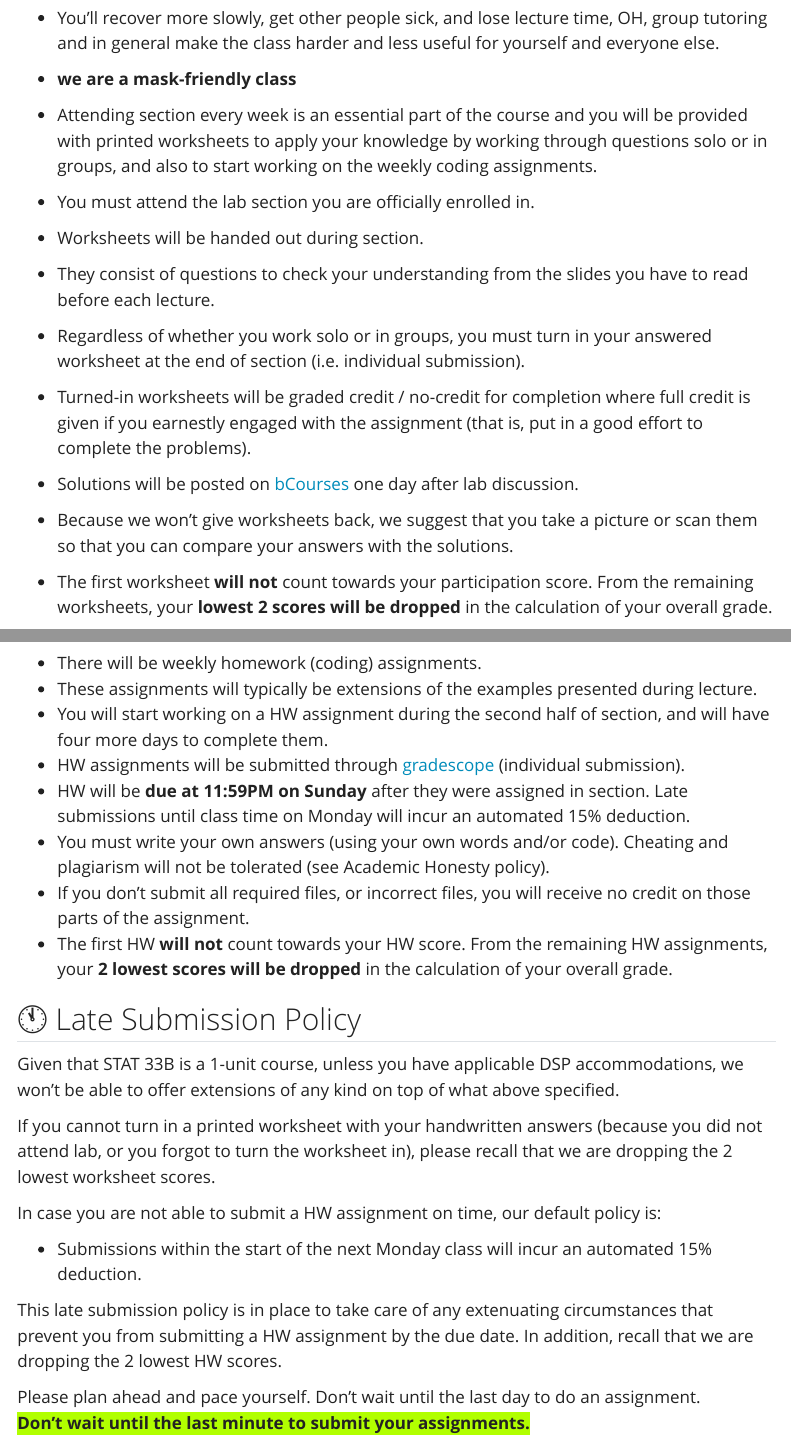
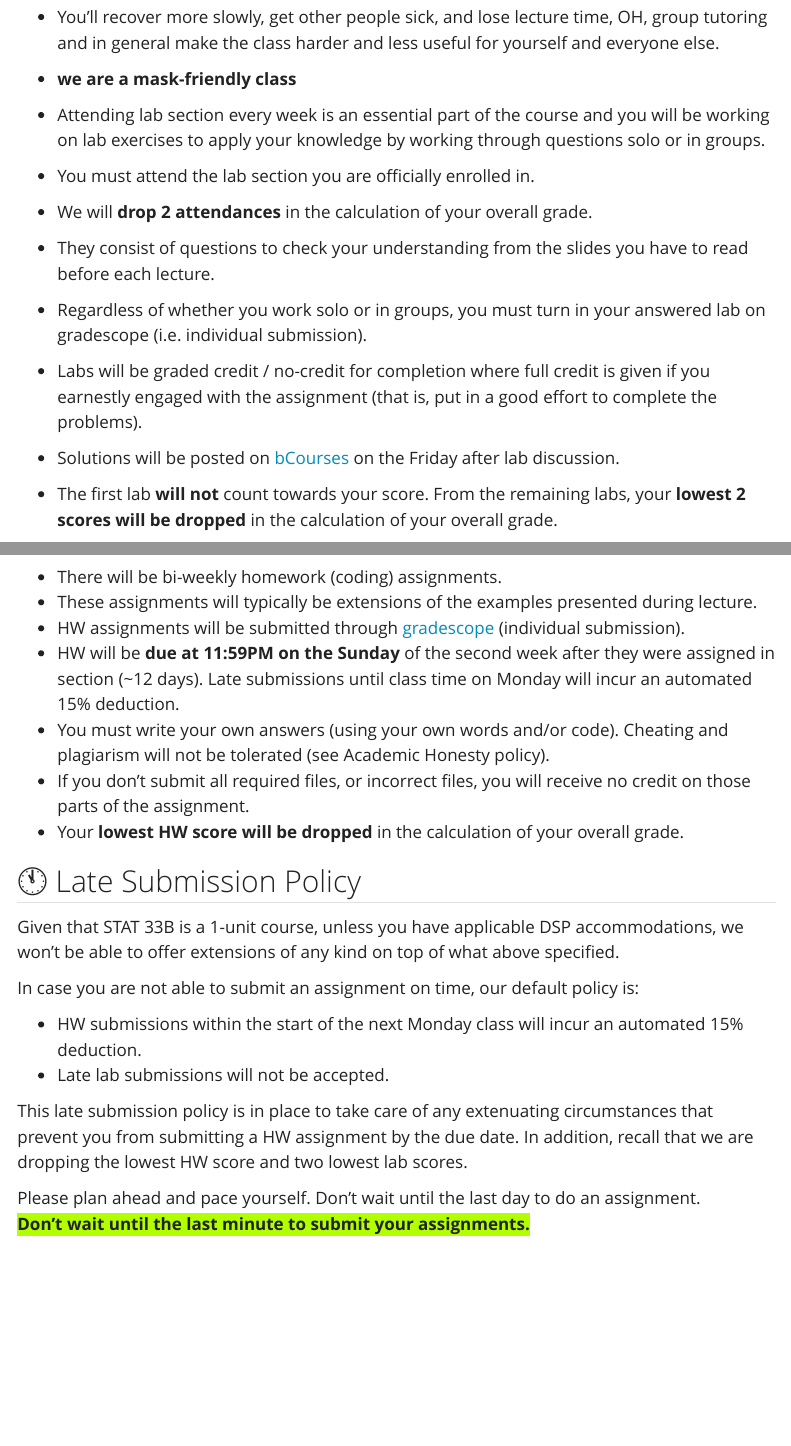
Before and after one commit to berkeley-stat33b/spring-2026, a Quarto document (syllabus.qmd): the page in a window 1100 px wide, from 4440 px down before the commit and from 4410 px down after it, so that both start at the same text, and a second part further down, joined at a grey line. Rendered offline with R 4.5, knitr and Pandoc in place of Quarto, with nearby package versions; menus at the side of the page are left out.

Commit message:
switched to 2025 fall format

```diff
--- a/assets/styles.css
+++ b/assets/styles.css
@@ -16,6 +16,7 @@
 .label-Purple { background-color:  #7A77B9}
 .label-Worksheet { background-color: #facd05}
 .label-Labwork { background-color: #32c99a}
+.label-Lab { background-color: #facd05}
 .label-Labwork2 { background-color: #ffffff}
 .label-Homework { background-color: #ff6f36}
 .label-Shiny { background-color: #377eb8}
--- a/schedule.yml
+++ b/schedule.yml
@@ -7,7 +7,7 @@
           name: "No Classes this week"
     - date: "Jan 21"
       items:
-        - type: "Worksheet"
+        - type: "Lab"
           name: "No Lab today"
 - week: 2
   days:
@@ -91,7 +91,7 @@
     - date: "Feb 9"
       items:
         - type: "Lecture"
-          id: ""
+          id: "3"
           name: "Matrices and Lists"
           href: "https://bcourses.berkeley.edu/courses/1551507/files/folder/demos?preview=93789409"
 #     - date: "Sep 12"
--- a/syllabus.qmd
+++ b/syllabus.qmd
@@ -132,40 +132,36 @@ Unfortunately, doing all the work is not a guarantee of enrollment. You will onl
 - You'll recover more slowly, get other people sick, and lose lecture time, OH, group tutoring and in general make the class harder and less useful for yourself and everyone else.
 - **we are a mask-friendly class**
 
-- Attending section every week is an essential part of the course and you will be provided with printed worksheets to apply your knowledge by working through questions solo or in groups, and also to start working on the weekly coding assignments.
+- Attending lab section every week is an essential part of the course and you will be working on lab exercises to apply your knowledge by working through questions solo or in groups.
 - You must attend the lab section you are officially enrolled in.
-- Worksheets will be handed out during section.
-- They consist of questions to check your understanding from the slides
-you have to read before each lecture.
-- Regardless of whether you work solo or in groups, you must turn in your answered worksheet at the end of section (i.e. individual submission).
-- Turned-in worksheets will be graded credit / no-credit for completion where full credit is given if you earnestly engaged with the assignment (that is, put in a good effort to complete the problems).
-- Solutions will be posted on [bCourses](https://bcourses.berkeley.edu/courses/1551507) one day after lab discussion.
-- Because we won't give worksheets back, we suggest that you take a picture or scan them so that you can compare your answers with the solutions.
-- The first worksheet __will not__ count towards your participation score. From the remaining worksheets, your __lowest 2 scores will be dropped__ in the calculation of your overall grade.
+- We will __drop 2 attendances__ in the calculation of your overall grade.
+- They consist of questions to check your understanding from the slides you have to read before each lecture.
+- Regardless of whether you work solo or in groups, you must turn in your answered lab on gradescope (i.e. individual submission).
+- Labs will be graded credit / no-credit for completion where full credit is given if you earnestly engaged with the assignment (that is, put in a good effort to complete the problems).
+- Solutions will be posted on [bCourses](https://bcourses.berkeley.edu/courses/1551507) on the Friday after lab discussion.
+- The first lab __will not__ count towards your score. From the remaining labs, your __lowest 2 scores will be dropped__ in the calculation of your overall grade.
 
 ## 📁 Homework (45% of final grade)
 
-- There will be weekly homework (coding) assignments.
+- There will be bi-weekly homework (coding) assignments.
 - These assignments will typically be extensions of the examples presented during lecture.
-- You will start working on a HW assignment during the second half of section, and will have four more days to complete them.
 - HW assignments will be submitted through [gradescope](https://www.gradescope.com/courses/1213988) (individual submission).
-- HW will be __due at 11:59PM on Sunday__ after they were assigned in section. Late submissions until class time on Monday will incur an automated 15% deduction.
+- HW will be __due at 11:59PM on the Sunday__ of the second week after they were assigned in section (~12 days). Late submissions until class time on Monday will incur an automated 15% deduction.
 - You must write your own answers (using your own words and/or code). Cheating and plagiarism will not be tolerated (see Academic Honesty policy).
 - If you don't submit all required files, or incorrect files, you will receive no credit on those parts of the assignment.
-- The first HW __will not__ count towards your HW score. From the remaining HW assignments, your __2 lowest scores will be dropped__ in the calculation of your overall grade.
+- Your __lowest HW score will be dropped__ in the calculation of your overall grade.
 
 
 ## 🕚 Late Submission Policy {#late-policy}
 
 Given that STAT 33B is a 1-unit course, unless you have applicable DSP accommodations, we won't be able to offer extensions of any kind on top of what above specified.
 
-If you cannot turn in a printed worksheet with your handwritten answers (because you did not attend lab, or you forgot to turn the worksheet in), please recall that we are dropping the 2 lowest worksheet scores.
+In case you are not able to submit an assignment on time, our default policy is:
 
-In case you are not able to submit a HW assignment on time, our default policy is:
+- HW submissions within the start of the next Monday class will incur an automated 15% deduction.
+- Late lab submissions will not be accepted.
 
-- Submissions within the start of the next Monday class will incur an automated 15% deduction.
-
-This late submission policy is in place to take care of any extenuating circumstances that prevent you from submitting a HW assignment by the due date. In addition, recall that we are dropping the 2 lowest HW scores.
+This late submission policy is in place to take care of any extenuating circumstances that prevent you from submitting a HW assignment by the due date. In addition, recall that we are dropping the lowest HW score and two lowest lab scores.
 
 Please plan ahead and pace yourself. Don't wait until the last day to do an assignment. <br><span style="background-color: #b1ff00;">__Don't wait until the last minute to submit your assignments.__</span>
 
```
Also changed, not shown: schedule.yml (32 more changed lines), syllabus.qmd (11 more changed lines).
